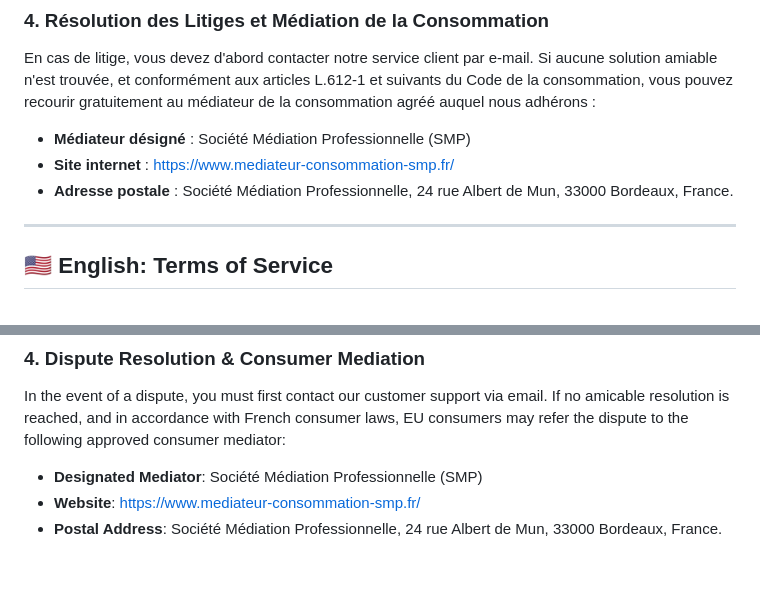
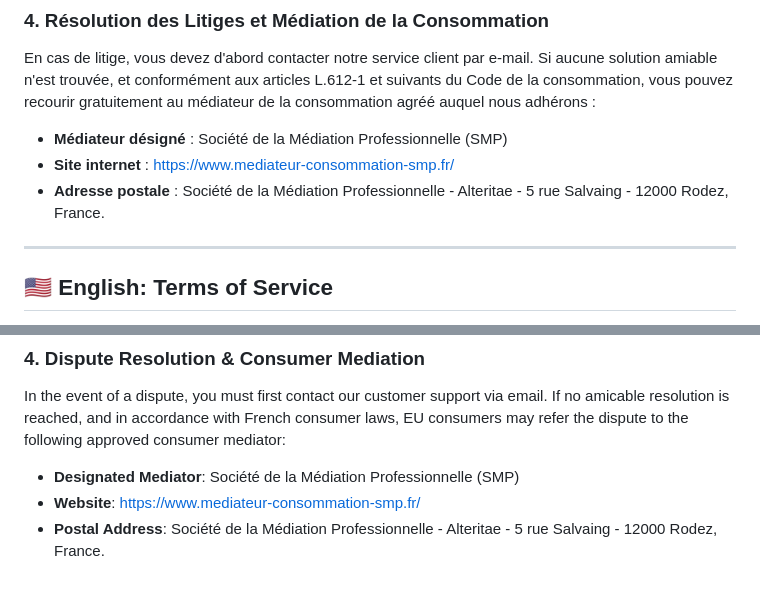
Before and after one commit to clockforclaude-maker/clockforclaude, a Markdown page: legal/TERMS_OF_SERVICE.md, 2 parts joined by grey strips. Rendered like a GitHub page.

Commit message:
Update Terms of Service to use official SMP saisine address in Rodez

```diff
--- a/legal/TERMS_OF_SERVICE.md
+++ b/legal/TERMS_OF_SERVICE.md
@@ -22,9 +22,9 @@ ClockForClaude fournit un injecteur de contexte local (heure, météo, calendrie
 
 ### 4. Résolution des Litiges et Médiation de la Consommation
 En cas de litige, vous devez d'abord contacter notre service client par e-mail. Si aucune solution amiable n'est trouvée, et conformément aux articles L.612-1 et suivants du Code de la consommation, vous pouvez recourir gratuitement au médiateur de la consommation agréé auquel nous adhérons :
-*   **Médiateur désigné** : Société Médiation Professionnelle (SMP)
+*   **Médiateur désigné** : Société de la Médiation Professionnelle (SMP)
 *   **Site internet** : https://www.mediateur-consommation-smp.fr/
-*   **Adresse postale** : Société Médiation Professionnelle, 24 rue Albert de Mun, 33000 Bordeaux, France.
+*   **Adresse postale** : Société de la Médiation Professionnelle - Alteritae - 5 rue Salvaing - 12000 Rodez, France.
 
 ---
 
@@ -46,6 +46,6 @@ ClockForClaude provides a local context injector (time, weather, calendar) desig
 
 ### 4. Dispute Resolution & Consumer Mediation
 In the event of a dispute, you must first contact our customer support via email. If no amicable resolution is reached, and in accordance with French consumer laws, EU consumers may refer the dispute to the following approved consumer mediator:
-*   **Designated Mediator**: Société Médiation Professionnelle (SMP)
+*   **Designated Mediator**: Société de la Médiation Professionnelle (SMP)
 *   **Website**: https://www.mediateur-consommation-smp.fr/
-*   **Postal Address**: Société Médiation Professionnelle, 24 rue Albert de Mun, 33000 Bordeaux, France.
+*   **Postal Address**: Société de la Médiation Professionnelle - Alteritae - 5 rue Salvaing - 12000 Rodez, France.
```
